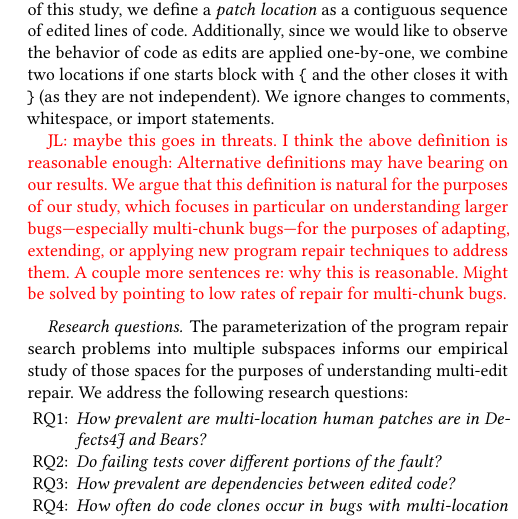
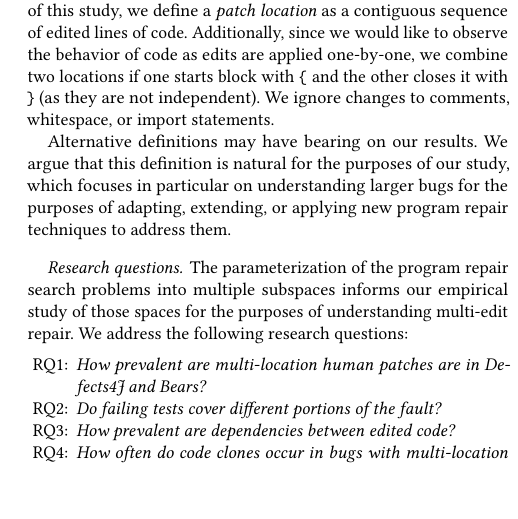
Before and after one commit to squaresLab/MultiEdit_Experiments, a LaTeX paper (paper/fse2020-multi-edit-bugs.tex): part of one column of page 3 of 11, cut so that both start at the same text, the shorter picture padded with empty space. Compiled offline with pdfLaTeX.

Commit message:
we're not using a threats to validity section

```diff
--- a/paper/fse2020-multi-edit-bugs.tex
+++ b/paper/fse2020-multi-edit-bugs.tex
@@ -301,13 +301,10 @@ are applied one-by-one, we combine two locations if one starts block with
 \texttt{\{} and the other closes it with \texttt{\}} (as they are not
 independent). We ignore changes to comments, whitespace, or import statements.
 
-\todo{JL: maybe this goes in threats. I think the above definition is reasonable
-  enough: Alternative definitions may have bearing on our results.  We argue that this
+Alternative definitions may have bearing on our results.  We argue that this
 definition is natural for the purposes of our study, which focuses in particular
-on understanding larger bugs---especially multi-chunk bugs---for the purposes of
+on understanding larger bugs for the purposes of
 adapting, extending, or applying new program repair techniques to address them.
-\todo{A couple more sentences re: why this is reasonable. Might be solved by
-pointing to low rates of repair for multi-chunk bugs.}}
 
 \paragraph{Research questions.}  The parameterization of the program repair
 search problems into multiple subspaces informs our empirical study of those
```
